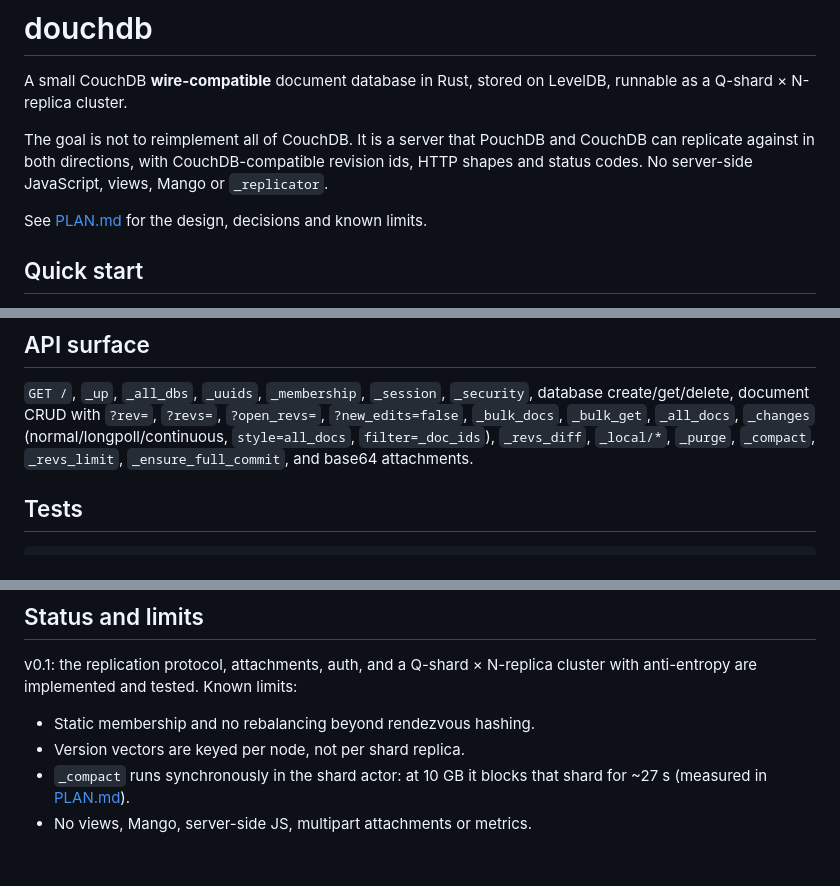
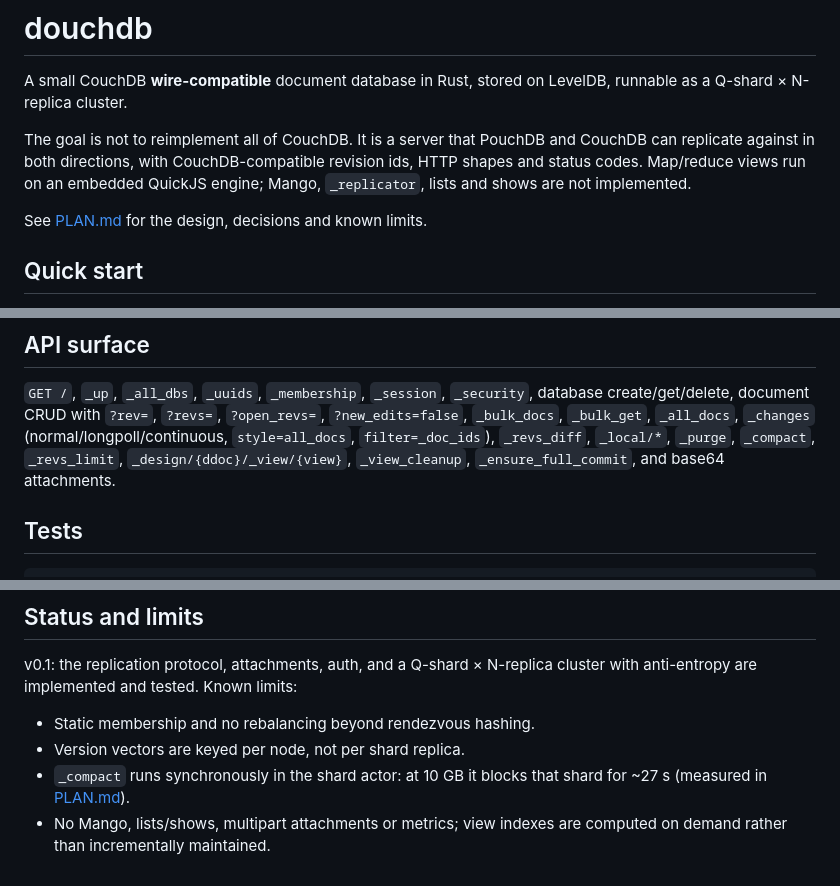
Before and after one commit to xpqz/douchdb, a Markdown page: README.md, 3 parts joined by grey strips. Rendered like a GitHub page.

```diff
--- a/README.md
+++ b/README.md
@@ -5,8 +5,8 @@ LevelDB, runnable as a Q-shard × N-replica cluster.
 
 The goal is not to reimplement all of CouchDB. It is a server that PouchDB and
 CouchDB can replicate against in both directions, with CouchDB-compatible
-revision ids, HTTP shapes and status codes. No server-side JavaScript, views,
-Mango or `_replicator`.
+revision ids, HTTP shapes and status codes. Map/reduce views run on an embedded
+QuickJS engine; Mango, `_replicator`, lists and shows are not implemented.
 
 See [PLAN.md](PLAN.md) for the design, decisions and known limits.
 
@@ -187,7 +234,8 @@ database create/get/delete, document CRUD with `?rev=`, `?revs=`,
 `?open_revs=`, `?new_edits=false`, `_bulk_docs`, `_bulk_get`, `_all_docs`,
 `_changes` (normal/longpoll/continuous, `style=all_docs`, `filter=_doc_ids`),
 `_revs_diff`, `_local/*`, `_purge`, `_compact`, `_revs_limit`,
-`_ensure_full_commit`, and base64 attachments.
+`_design/{ddoc}/_view/{view}`, `_view_cleanup`, `_ensure_full_commit`, and
+base64 attachments.
 
 ## Tests
 
@@ -219,4 +267,5 @@ cluster with anti-entropy are implemented and tested. Known limits:
 - Version vectors are keyed per node, not per shard replica.
 - `_compact` runs synchronously in the shard actor: at 10 GB it blocks that
   shard for ~27 s (measured in [PLAN.md](PLAN.md)).
-- No views, Mango, server-side JS, multipart attachments or metrics.
+- No Mango, lists/shows, multipart attachments or metrics; view indexes are
+  computed on demand rather than incrementally maintained.
```
Also changed, not shown: other parts of README.md (+47 -0 lines), PLAN.md (+10 -5 lines), docs/views.png (added), 9 other files.
